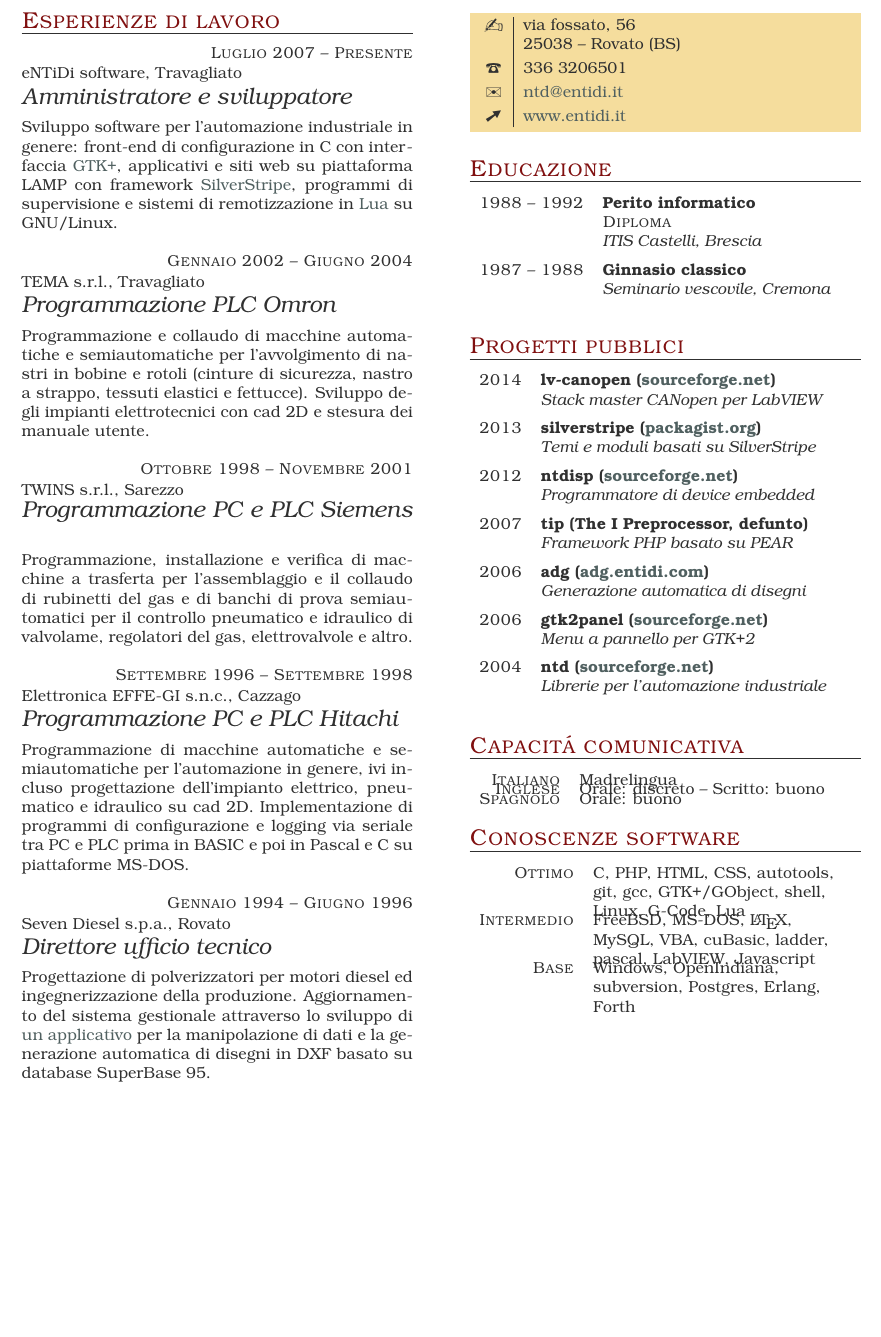
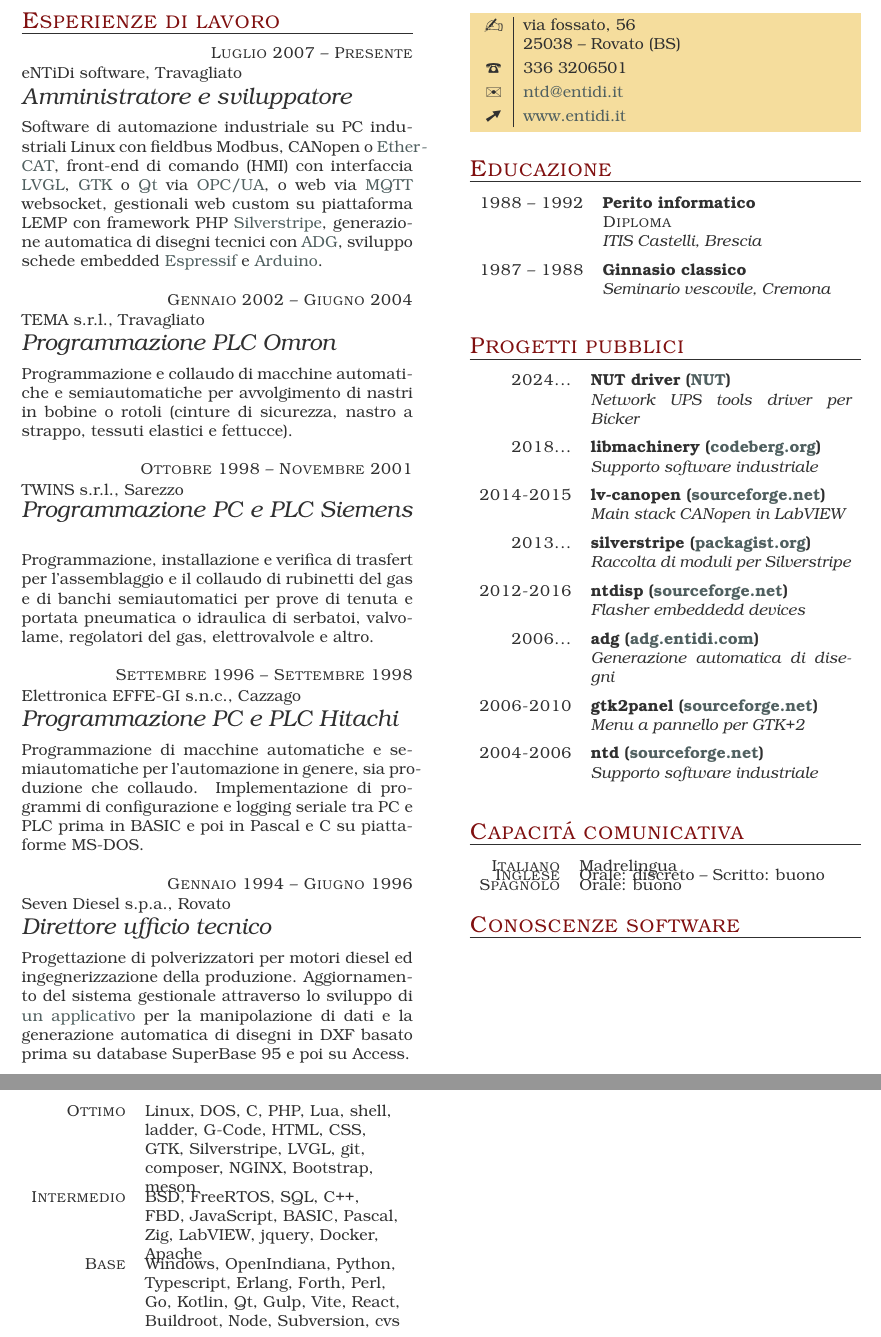
Before and after one commit to ntd/tccv, a LaTeX thesis (nicola.it.tex): part of the page before the commit and two parts of pages 1 and 2 of 2 after it, the two joined at a grey line, cut so that both start at the same text, the shorter picture padded with empty space. Compiled offline with pdfLaTeX.

Commit message:
Update my italian CV

```diff
--- a/nicola.it.tex
+++ b/nicola.it.tex
@@ -13,40 +13,43 @@
      {eNTiDi software, Travagliato}
      {Amministratore e sviluppatore}
 
-Sviluppo software per l'automazione industriale in genere:
-front-end di configurazione in C con interfaccia
-\href{http://www.gtk.org/}{GTK+}, applicativi e siti web su piattaforma
-LAMP con framework \href{http://www.silverstripe.org/}{SilverStripe},
-programmi di supervisione e sistemi di remotizzazione in
-\href{http://www.lua.org/}{Lua} su GNU/Linux.
+Software di automazione industriale su PC industriali Linux con fieldbus
+Modbus, CANopen o \href{https://etherlab.org}{EtherCAT}, front-end di
+comando (HMI) con interfaccia \href{https://lvgl.io}{LVGL},
+\href{https://www.gtk.org/}{GTK} o \href{https://www.qt.io}{Qt} via
+\href{https://open62541.org/}{OPC/UA}, o web via
+\href{https://mqtt.org}{MQTT} websocket, gestionali web custom su
+piattaforma LEMP con framework PHP
+\href{https://www.silverstripe.org/}{Silverstripe},
+generazione automatica di disegni tecnici con
+\href{https://adg.entidi.com}{ADG}, sviluppo schede embedded
+\href{https://docs.espressif.com/projects/esp-idf}{Espressif} e
+\href{https://www.arduino.cc}{Arduino}.
 
 \item{Gennaio 2002 -- Giugno 2004}
      {TEMA s.r.l., Travagliato}
      {Programmazione PLC Omron}
 
-Programmazione e collaudo di macchine automatiche e
-semiautomatiche per l'avvolgimento di nastri in bobine e rotoli (cinture
-di sicurezza, nastro a strappo, tessuti elastici e fettucce). Sviluppo
-degli impianti elettrotecnici con cad 2D e stesura dei manuale
-utente.
+Programmazione e collaudo di macchine automatiche e semiautomatiche per
+avvolgimento di nastri in bobine o rotoli (cinture di sicurezza, nastro
+a strappo, tessuti elastici e fettucce).
 
 \item{Ottobre 1998 -- Novembre 2001}
      {TWINS s.r.l., Sarezzo}
      {Programmazione PC e PLC Siemens}
 
-Programmazione, installazione e verifica di macchine a
-trasferta per l'assemblaggio e il collaudo di rubinetti del gas e di
-banchi di prova semiautomatici per il controllo pneumatico e idraulico
-di valvolame, regolatori del gas, elettrovalvole e altro.
+Programmazione, installazione e verifica di trasfert per l'assemblaggio
+e il collaudo di rubinetti del gas e di banchi semiautomatici per
+prove di tenuta e portata pneumatica o idraulica di serbatoi, valvolame,
+regolatori del gas, elettrovalvole e altro.
 
 \item{Settembre 1996 -- Settembre 1998}
      {Elettronica EFFE-GI s.n.c., Cazzago}
      {Programmazione PC e PLC Hitachi}
 
 Programmazione di macchine automatiche e semiautomatiche per
-l'automazione in genere, ivi incluso progettazione dell'impianto
-elettrico, pneumatico e idraulico su cad 2D. Implementazione di
-programmi di configurazione e logging via seriale tra PC e PLC prima in
+l'automazione in genere, sia produzione che collaudo. Implementazione di
+programmi di configurazione e logging seriale tra PC e PLC prima in
 BASIC e poi in Pascal e C su piattaforme MS-DOS.
 
 \item{Gennaio 1994 -- Giugno 1996}
@@ -57,7 +60,7 @@
 della produzione. Aggiornamento del sistema gestionale attraverso lo
 sviluppo di \href{http://adg.entidi.com/home/history/}{un applicativo}
 per la manipolazione di dati e la generazione automatica di disegni in
-DXF basato su database SuperBase 95.
+DXF basato prima su database SuperBase 95 e poi su Access.
 
 \end{eventlist}
 
@@ -85,33 +88,37 @@
 
 \begin{yearlist}
 
-\item{2014}
+\item{2024...}
+     {NUT driver (\href{https://networkupstools.org/docs/man/bicker\_ser.html}{NUT})}
+     {Network UPS tools driver per Bicker}
+
+\item{2018...}
+     {libmachinery (\href{https://codeberg.org/ntd/libmachinery}{codeberg.org})}
+     {Supporto software industriale}
+
+\item{2014-2015}
      {lv-canopen (\href{https://sourceforge.net/projects/lv-canopen/}{sourceforge.net})}
-     {Stack master CANopen per LabVIEW}
+     {Main stack CANopen in LabVIEW}
 
-\item{2013}
+\item{2013...}
      {silverstripe (\href{https://packagist.org/packages/entidi/}{packagist.org})}
-     {Temi e moduli basati su SilverStripe}
+     {Raccolta di moduli per Silverstripe}
 
-\item{2012}
+\item{2012-2016}
      {ntdisp (\href{https://sourceforge.net/projects/ntdisp/}{sourceforge.net})}
-     {Programmatore di device embedded}
+     {Flasher embeddedd devices}
 
-\item{2007}
-     {tip (The I Preprocessor, defunto)}
-     {Framework PHP basato su PEAR}
-
-\item{2006}
+\item{2006...}
      {adg (\href{https://adg.entidi.com/}{adg.entidi.com})}
      {Generazione automatica di disegni}
 
-\item{2006}
+\item{2006-2010}
      {gtk2panel (\href{https://sourceforge.net/projects/gtk2panel/}{sourceforge.net})}
      {Menu a pannello per GTK+2}
 
-\item{2004}
+\item{2004-2006}
      {ntd (\href{https://sourceforge.net/projects/ntd/}{sourceforge.net})}
-     {Librerie per l'automazione industriale}
+     {Supporto software industriale}
 
 \end{yearlist}
 
@@ -128,15 +135,16 @@
 \begin{factlist}
 
 \item{Ottimo}
-     {C, PHP, HTML, CSS, autotools, git, gcc, GTK+/GObject, shell,
-      Linux, G-Code, Lua}
+     {Linux, DOS, C, PHP, Lua, shell, ladder, G-Code, HTML, CSS,
+      GTK, Silverstripe, LVGL, git, composer, NGINX, Bootstrap, meson}
 
 \item{Intermedio}
-     {FreeBSD, MS-DOS, \LaTeX, MySQL, VBA, cuBasic, ladder, pascal,
-      LabVIEW, Javascript}
+     {BSD, FreeRTOS, SQL, C++, FBD, JavaScript, BASIC, Pascal, Zig,
+      LabVIEW, jquery, Docker, Apache}
 
 \item{Base}
-     {Windows, OpenIndiana, subversion, Postgres, Erlang, Forth}
+    {Windows, OpenIndiana, Python, Typescript, Erlang, Forth, Perl, Go,
+     Kotlin, Qt, Gulp, Vite, React, Buildroot, Node, Subversion, cvs}
 
 \end{factlist}
 
```
